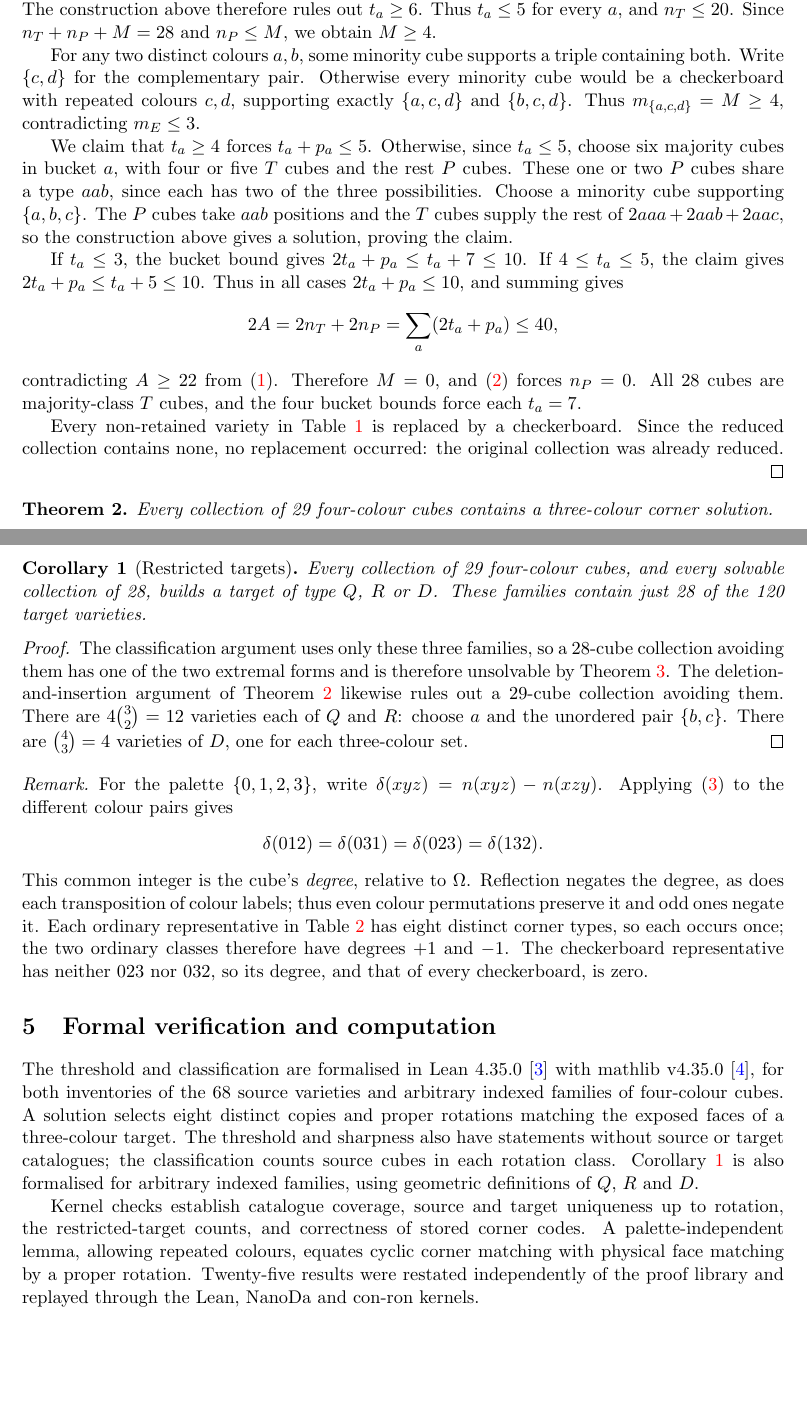
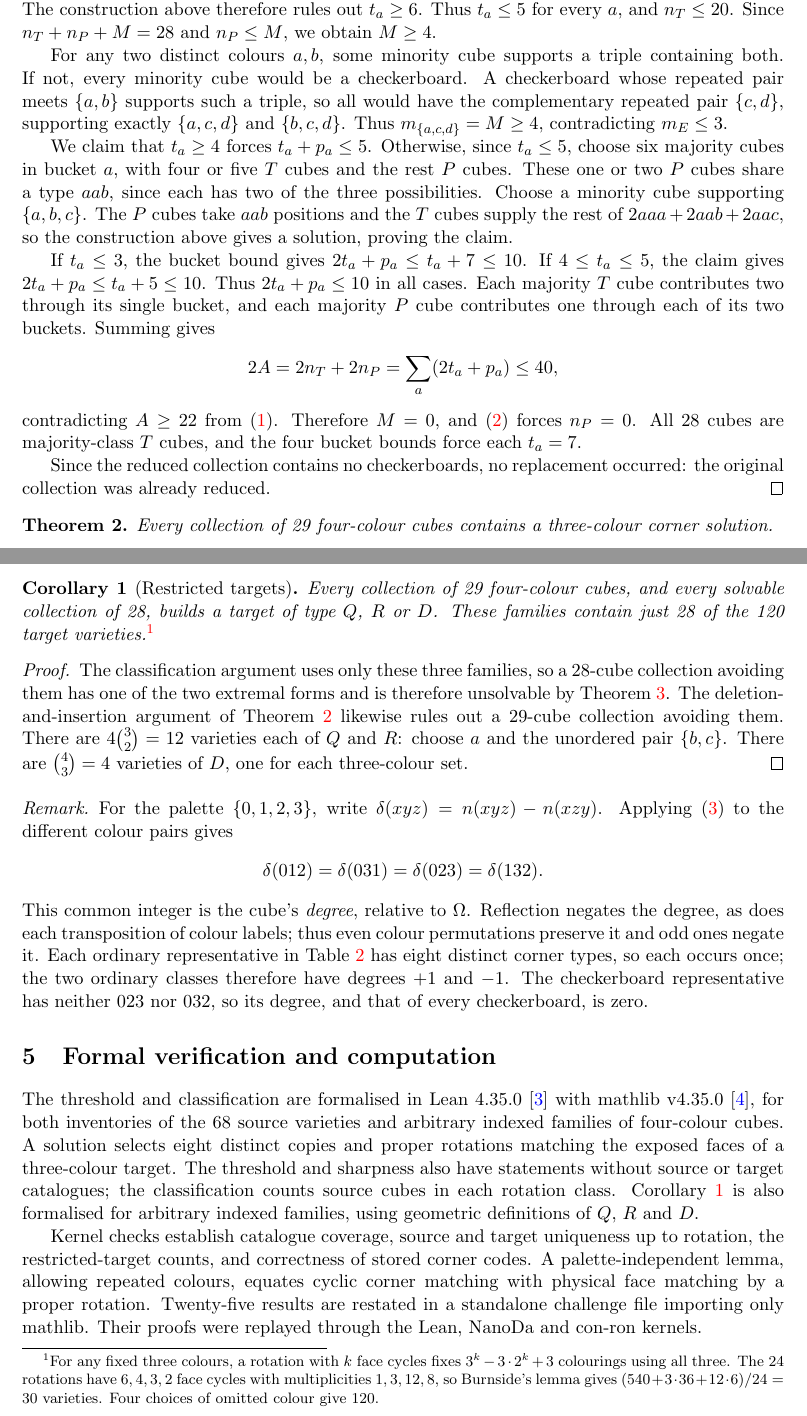
Before and after one commit to jasondavies/four-to-three-colour-cubes, a LaTeX paper (paper/macmahon-four-to-three.tex): two parts of pages 4 and 6 of 7, joined at a grey line, cut so that both start at the same text, the shorter picture padded with empty space. Compiled offline with pdfLaTeX.

Commit message:
Clarify the counting proof and formal verification scope

```diff
--- a/paper/macmahon-four-to-three.tex
+++ b/paper/macmahon-four-to-three.tex
@@ -245,8 +249,9 @@ Thus $t_a\le5$ for every $a$, and $n_T\le20$. Since
 $n_T+n_P+M=28$ and $n_P\le M$, we obtain $M\ge4$.
 
 For any two distinct colours $a,b$, some minority cube supports a triple
-containing both. Write $\{c,d\}$ for the complementary pair. Otherwise
-every minority cube would be a checkerboard with repeated colours $c,d$,
+containing both. If not, every minority cube would be a checkerboard.
+A checkerboard whose repeated pair meets $\{a,b\}$ supports such a triple,
+so all would have the complementary repeated pair $\{c,d\}$,
 supporting exactly $\{a,c,d\}$ and $\{b,c,d\}$. Thus
 $m_{\{a,c,d\}}=M\ge4$, contradicting $m_E\le3$.
 
@@ -260,7 +265,9 @@ so the construction above gives a solution, proving the claim.
 
 If $t_a\le3$, the bucket bound gives $2t_a+p_a\le t_a+7\le10$.
 If $4\le t_a\le5$, the claim gives $2t_a+p_a\le t_a+5\le10$.
-Thus in all cases $2t_a+p_a\le10$, and summing gives
+Thus $2t_a+p_a\le10$ in all cases. Each majority $T$ cube contributes two
+through its single bucket, and each majority $P$ cube contributes one
+through each of its two buckets. Summing gives
 \[
  2A=2n_T+2n_P=\sum_a(2t_a+p_a)\le40,
 \]
@@ -268,8 +275,7 @@ contradicting $A\ge22$ from \eqref{eq:minority}. Therefore $M=0$,
 and \eqref{eq:buckets} forces $n_P=0$. All 28 cubes are majority-class
 $T$ cubes, and the four bucket bounds force each $t_a=7$.
 
-Every non-retained variety in Table~\ref{tab:reduction} is replaced by a
-checkerboard. Since the reduced collection contains none, no replacement
+Since the reduced collection contains no checkerboards, no replacement
 occurred: the original collection was already reduced.
 \end{proof}
 
@@ -353,7 +359,12 @@ hence these two collections.
 \begin{corollary}[Restricted targets]\label{cor:restricted}
 Every collection of 29 four-colour cubes, and every solvable collection of
 28, builds a target of type $Q$, $R$ or $D$. These families contain just
-28 of the 120 target varieties.
+28 of the 120 target varieties.\footnote{For any fixed three colours, a
+rotation with $k$ face cycles fixes $3^k-3\cdot2^k+3$ colourings using all
+three. The 24 rotations have $6,4,3,2$ face cycles with multiplicities
+$1,3,12,8$, so Burnside's lemma gives
+$(540+3\cdot36+12\cdot6)/24=30$ varieties. Four choices of omitted colour
+give 120.}
 \end{corollary}
 \begin{proof}
 The classification argument uses only these three families, so a 28-cube
@@ -396,8 +407,9 @@ families, using geometric definitions of $Q$, $R$ and $D$.
 Kernel checks establish catalogue coverage, source and target uniqueness up to rotation,
 the restricted-target counts, and correctness of stored corner codes. A palette-independent lemma, allowing
 repeated colours, equates cyclic corner matching with physical face matching
-by a proper rotation. Twenty-five results were restated independently of the
-proof library and replayed through the Lean, NanoDa and con-ron kernels.
+by a proper rotation. Twenty-five results are restated in a standalone
+challenge file importing only mathlib. Their proofs were replayed through
+the Lean, NanoDa and con-ron kernels.
 
 The Lean proof uses counting and finite Hall certificates for the sufficient
 constructions. It treats checkerboards and the smaller ordinary class
```
Also changed, not shown: README.md, ThreeColour/README.md, paper/macmahon-four-to-three.pdf, paper/macmahon-four-to-three.tex (16 more changed lines).
